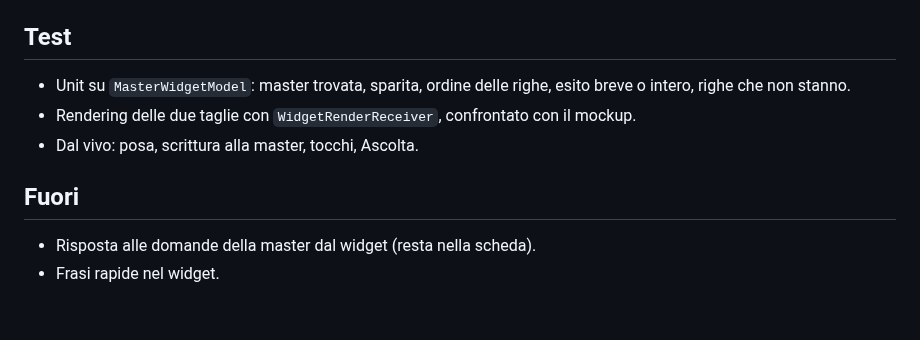
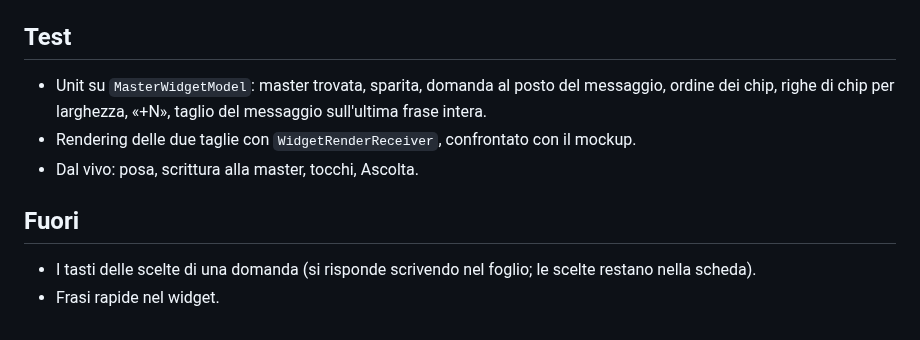
Before and after one commit to frsorrentino/claude-master-watch, a Markdown page: docs/plans/2026-10-01-telefono-widget-master-design.md, the part around one of its changes. GitHub-like rendering.

```diff
--- a/docs/plans/2026-10-01-telefono-widget-master-design.md
+++ b/docs/plans/2026-10-01-telefono-widget-master-design.md
@@ -63,11 +68,12 @@ stato, il widget lo dice («master non attiva») e la barra resta, ma inattiva.
 
 ## Test
 
-- Unit su `MasterWidgetModel`: master trovata, sparita, ordine delle righe, esito breve o intero, righe che non stanno.
+- Unit su `MasterWidgetModel`: master trovata, sparita, domanda al posto del messaggio, ordine dei chip, righe di chip
+  per larghezza, «+N», taglio del messaggio sull'ultima frase intera.
 - Rendering delle due taglie con `WidgetRenderReceiver`, confrontato con il mockup.
 - Dal vivo: posa, scrittura alla master, tocchi, Ascolta.
 
 ## Fuori
 
-- Risposta alle domande della master dal widget (resta nella scheda).
+- I tasti delle scelte di una domanda (si risponde scrivendo nel foglio; le scelte restano nella scheda).
 - Frasi rapide nel widget.
```
Also changed, not shown: other parts of docs/plans/2026-10-01-telefono-widget-master-design.md (+22 -17 lines).
